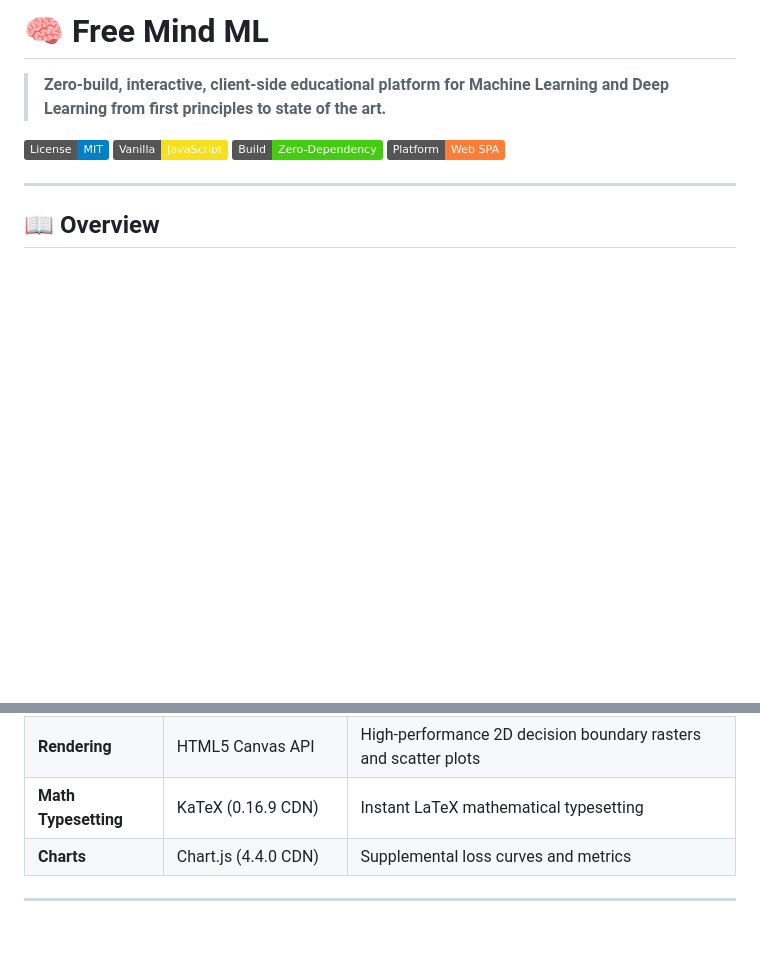
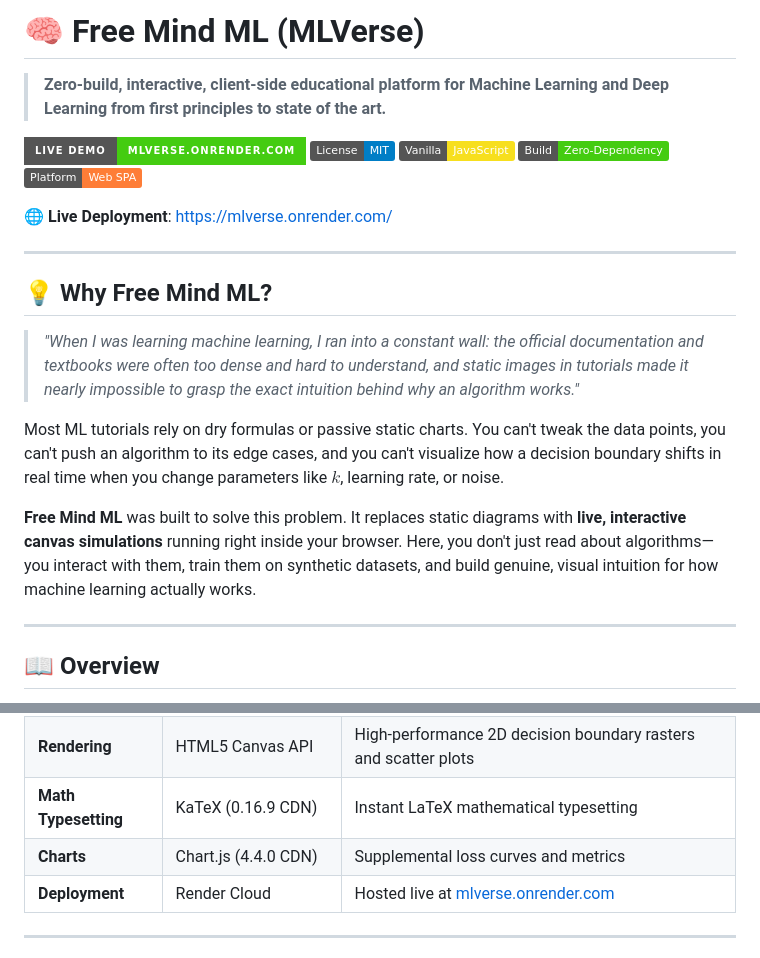
Before and after one commit to sahal9229/ML-learner, a Markdown page: README.md, 2 parts joined by grey strips. GitHub-like rendering; badges without logos; blank space fills up the shorter version.

Commit message:
docs: add live demo link and motivation section to README

```diff
--- a/README.md
+++ b/README.md
@@ -1,11 +1,24 @@
-# 🧠 Free Mind ML
+# 🧠 Free Mind ML (MLVerse)
 
 > **Zero-build, interactive, client-side educational platform for Machine Learning and Deep Learning from first principles to state of the art.**
 
+[![Live Demo](https://img.shields.io/badge/Live_Demo-mlverse.onrender.com-success?style=for-the-badge&logo=render&logoColor=white)](https://mlverse.onrender.com/)
 [![License: MIT](https://img.shields.io/badge/License-MIT-blue.svg)](LICENSE)
 [![Vanilla JS](https://img.shields.io/badge/Vanilla-JavaScript-f7df1e.svg?logo=javascript&logoColor=black)](https://developer.mozilla.org/en-US/docs/Web/JavaScript)
 [![Zero Build](https://img.shields.io/badge/Build-Zero--Dependency-brightgreen.svg)]()
 [![Platform](https://img.shields.io/badge/Platform-Web%20SPA-orange.svg)]()
+
+🌐 **Live Deployment**: [https://mlverse.onrender.com/](https://mlverse.onrender.com/)
+
+---
+
+## 💡 Why Free Mind ML?
+
+> *"When I was learning machine learning, I ran into a constant wall: the official documentation and textbooks were often too dense and hard to understand, and static images in tutorials made it nearly impossible to grasp the exact intuition behind why an algorithm works."*
+
+Most ML tutorials rely on dry formulas or passive static charts. You can't tweak the data points, you can't push an algorithm to its edge cases, and you can't visualize how a decision boundary shifts in real time when you change parameters like $k$, learning rate, or noise.
+
+**Free Mind ML** was built to solve this problem. It replaces static diagrams with **live, interactive canvas simulations** running right inside your browser. Here, you don't just read about algorithms—you interact with them, train them on synthetic datasets, and build genuine, visual intuition for how machine learning actually works.
 
 ---
 
@@ -43,6 +56,7 @@
 | **Rendering** | HTML5 Canvas API | High-performance 2D decision boundary rasters and scatter plots |
 | **Math Typesetting** | KaTeX (0.16.9 CDN) | Instant LaTeX mathematical typesetting |
 | **Charts** | Chart.js (4.4.0 CDN) | Supplemental loss curves and metrics |
+| **Deployment** | Render Cloud | Hosted live at [mlverse.onrender.com](https://mlverse.onrender.com/) |
 
 ---
 
```
